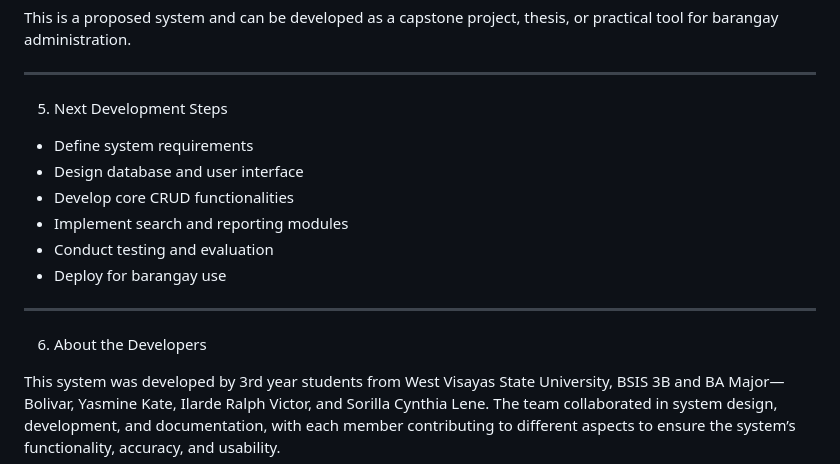
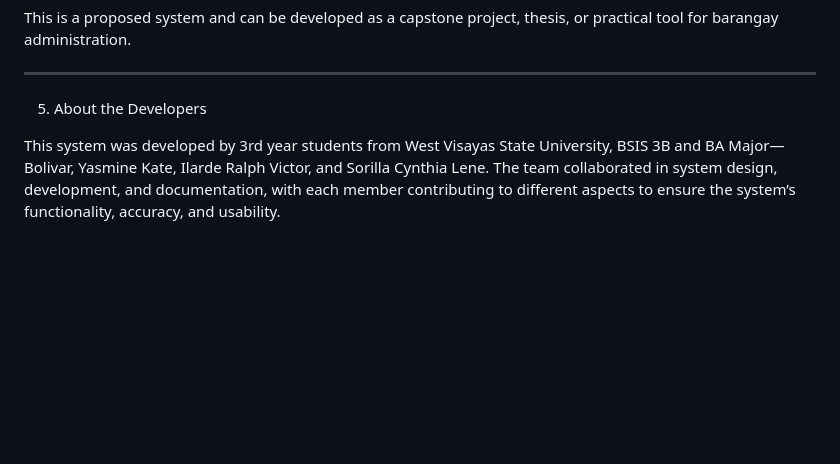
Before and after one commit to yasminekatebolivar-rgb/Resident-Record-Management-System, a Markdown page: README.md, the part around the change. Rendered like a GitHub page; blank space fills up the shorter version.

```diff
--- a/README.md
+++ b/README.md
@@ -108,17 +108,6 @@ This is a proposed system and can be developed as a capstone project, thesis, or
 
 ---
 
-5. Next Development Steps
-
-* Define system requirements
-* Design database and user interface
-* Develop core CRUD functionalities
-* Implement search and reporting modules
-* Conduct testing and evaluation
-* Deploy for barangay use
-
----
-
-6. About the Developers
+5. About the Developers
 
 This system was developed by 3rd year students from West Visayas State University, BSIS 3B and BA Major—Bolivar, Yasmine Kate, Ilarde Ralph Victor, and Sorilla Cynthia Lene. The team collaborated in system design, development, and documentation, with each member contributing to different aspects to ensure the system’s functionality, accuracy, and usability.
```
